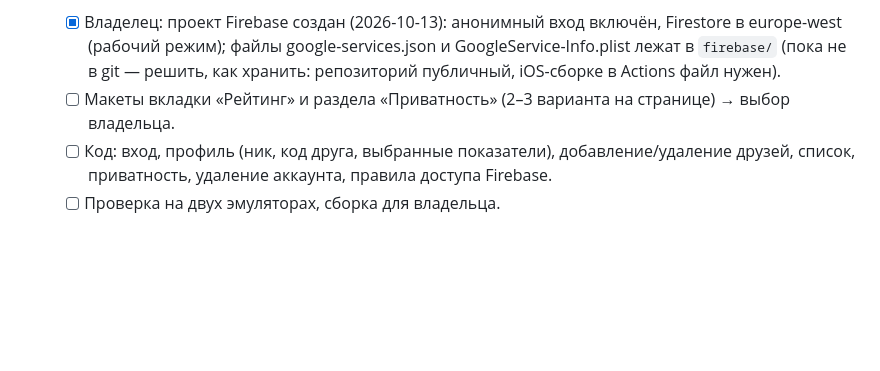
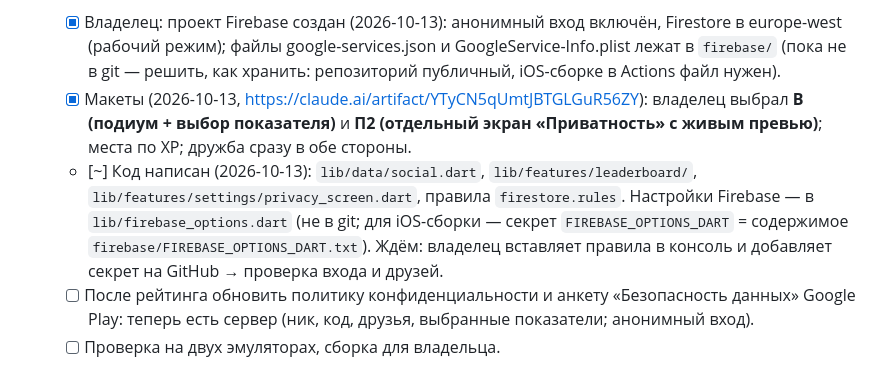
Before and after one commit to TonyVinsenty/smoking_app, a Markdown page: docs/ROADMAP.md, the part around the change. Rendered like a GitHub page; blank space fills up the shorter version.

Commit message:
ROADMAP: leaderboard mockups chosen, code in progress
Co-Authored-By: Claude Opus 5.5 <noreply@anthropic.com>

```diff
--- a/docs/ROADMAP.md
+++ b/docs/ROADMAP.md
@@ -137,8 +137,9 @@
 - **Рейтинг и выпуск (план 2026-10-13, детали — в новой сессии):** (1) рейтинг с друзьями: выбрать сервер (Firebase/Supabase, бесплатный тариф), анонимный вход, ник из готовых вариантов (без модерации), код друга, что сравниваем (дни/XP — без стыда за срыв), защита данных, удаление аккаунта (требование Apple) — ≈3–5 сессий; (2) выпуск: аккаунты разработчика (Google 25 $ разово, Apple 99 $/год — проверить оплату из РФ), политика конфиденциальности, анкеты магазинов, скриншоты, сборка .aab, подпись iOS — ≈2–3 сессии + ожидание. У новых личных аккаунтов Google Play — обязательный закрытый тест: 12 тестировщиков 14 дней подряд, поэтому его стоит запустить раньше, параллельно с рейтингом. Вариант: выпустить первую версию без рейтинга (проще правила и анкеты), рейтинг — обновлением. **Решение 2026-10-13 (уточнено владельцем): сначала доделываем рейтинг, потом выпуск** (подготовка к Google Play ниже сделана заранее и пригодится; после рейтинга обновить политику конфиденциальности и анкету «Безопасность данных» — появится интернет).
 - **Рейтинг — решения владельца (2026-10-13):** сервер Firebase (анонимный вход, бесплатный тариф); только друзья по коду (общий рейтинг — нет); показываем уровень и XP, число значков, дни без курения, сэкономленные деньги. В Настройках — раздел «Приватность» с галочками, что из этого видно друзьям; по умолчанию включены только уровень/XP и значки. Ник — из готовых вариантов, удаление аккаунта — обязательно.
   - [x] Владелец: проект Firebase создан (2026-10-13): анонимный вход включён, Firestore в europe-west (рабочий режим); файлы google-services.json и GoogleService-Info.plist лежат в `firebase/` (пока не в git — решить, как хранить: репозиторий публичный, iOS-сборке в Actions файл нужен).
-  - [ ] Макеты вкладки «Рейтинг» и раздела «Приватность» (2–3 варианта на странице) → выбор владельца.
-  - [ ] Код: вход, профиль (ник, код друга, выбранные показатели), добавление/удаление друзей, список, приватность, удаление аккаунта, правила доступа Firebase.
+  - [x] Макеты (2026-10-13, https://claude.ai/artifact/YTyCN5qUmtJBTGLGuR56ZY): владелец выбрал **B (подиум + выбор показателя)** и **П2 (отдельный экран «Приватность» с живым превью)**; места по XP; дружба сразу в обе стороны.
+  - [~] Код написан (2026-10-13): `lib/data/social.dart`, `lib/features/leaderboard/`, `lib/features/settings/privacy_screen.dart`, правила `firestore.rules`. Настройки Firebase — в `lib/firebase_options.dart` (не в git; для iOS-сборки — секрет `FIREBASE_OPTIONS_DART` = содержимое `firebase/FIREBASE_OPTIONS_DART.txt`). Ждём: владелец вставляет правила в консоль и добавляет секрет на GitHub → проверка входа и друзей.
+  - [ ] После рейтинга обновить политику конфиденциальности и анкету «Безопасность данных» Google Play: теперь есть сервер (ник, код, друзья, выбранные показатели; анонимный вход).
   - [ ] Проверка на двух эмуляторах, сборка для владельца.
 - **Выпуск в Google Play (начато 2026-10-13):** тексты карточки и ответы для всех анкет — `docs/store/google-play.md`; политика конфиденциальности — `docs/privacy/index.html` (адрес https://tonyvinsenty.github.io/smoking_app/privacy/ после включения GitHub Pages); значок 512 и баннер 1024×500 — `docs/store/graphics/`; сборка .aab 0.1.0+7.
   - [ ] Владелец: аккаунт разработчика (личный), оплата 25 $ зарубежной картой, подтверждение личности; включить GitHub Pages (main, /docs); выбрать e-mail для связи (вписать вместо {{CONTACT_EMAIL}}).
```
